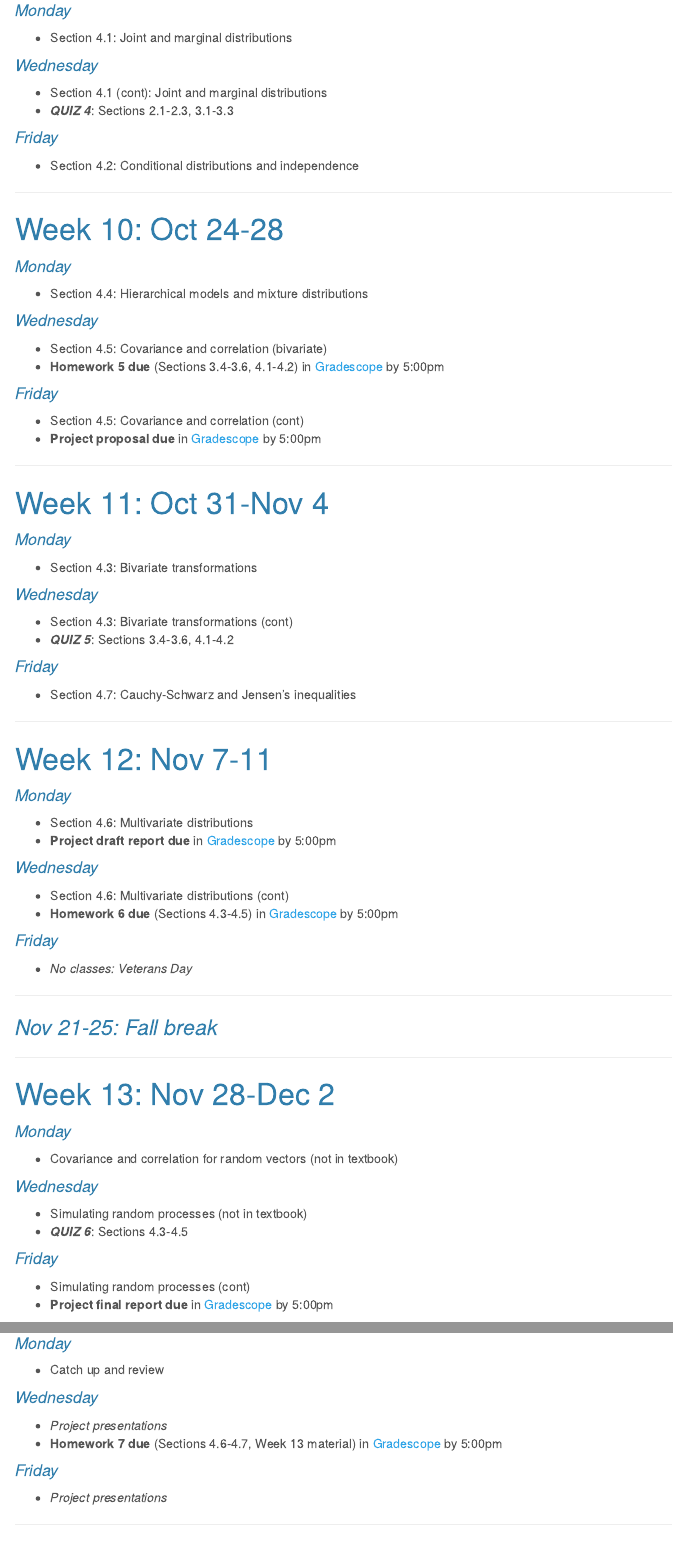
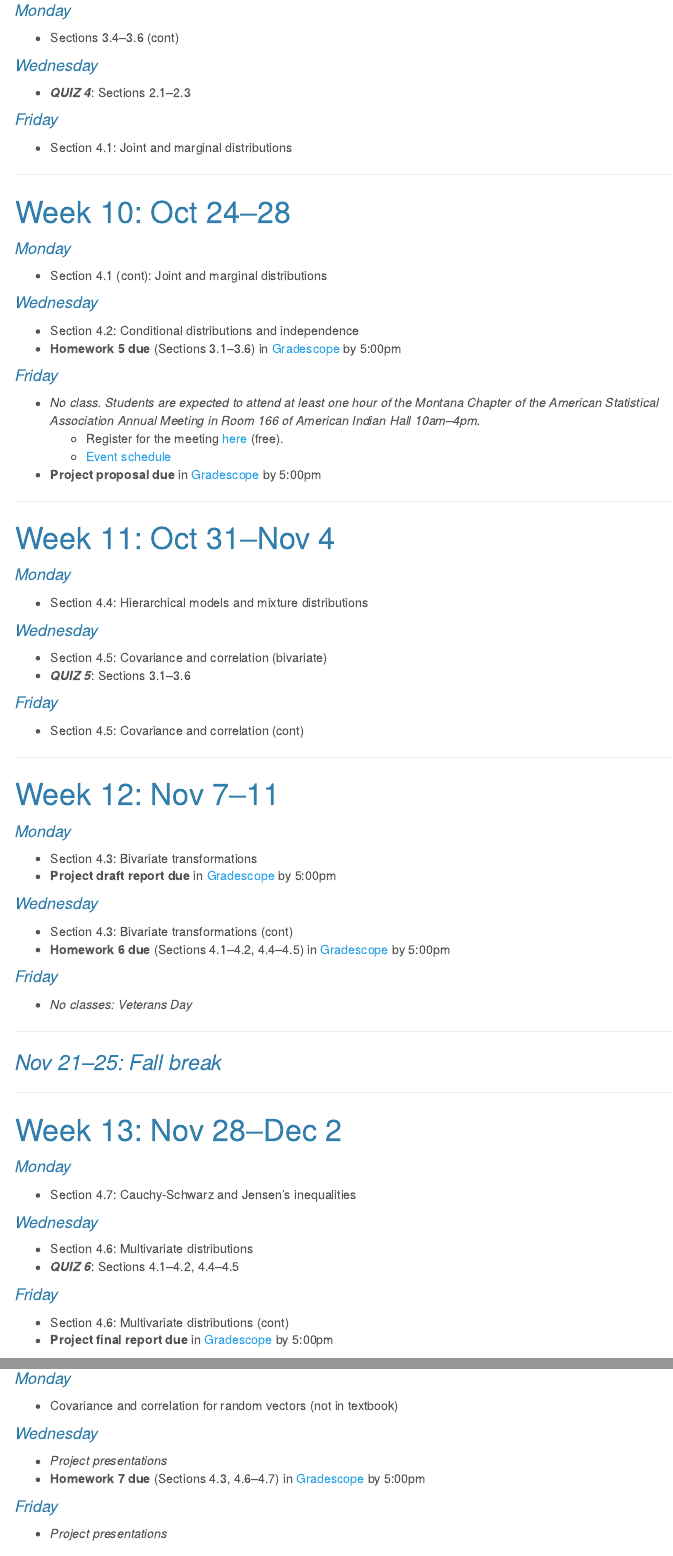
Before and after one commit to staceyhancock/stat501, an R Markdown document (calendar.Rmd): the page in a window 1100 px wide, from 2550 px down, and a second part further down, joined at a grey line. The pictures show the output file calendar.html that the author committed with the source, opened offline; menus at the side of the page are left out.

Commit message:
Update calendar

```diff
--- a/calendar.Rmd
+++ b/calendar.Rmd
@@ -160,20 +160,40 @@ STAT 501 aims to cover Chapters 1--4 in Casella and Berger, continuing with Chap
 
 #### _Monday_
 
-* Section 4.1: Joint and marginal distributions
+* Sections 3.4--3.6 (cont)
 
 #### _Wednesday_
 
-* Section 4.1 (cont): Joint and marginal distributions
-* **_QUIZ 4_**: Sections 2.1-2.3, 3.1-3.3
+* **_QUIZ 4_**: Sections 2.1--2.3
 
 #### _Friday_
 
-* Section 4.2: Conditional distributions and independence
+* Section 4.1: Joint and marginal distributions
 
 ---
 
-# Week 10: Oct 24-28
+# Week 10: Oct 24--28
+
+#### _Monday_
+
+* Section 4.1 (cont): Joint and marginal distributions
+
+#### _Wednesday_
+
+* Section 4.2: Conditional distributions and independence
+* **Homework 5 due** (Sections 3.1--3.6) in [Gradescope](https://www.gradescope.com) by 5:00pm
+
+#### _Friday_
+
+* _No class. Students are expected to attend at least one hour of the Montana Chapter of the American Statistical Association Annual Meeting in Room 166 of American Indian Hall 10am--4pm._
+    * Register for the meeting [here](https://docs.google.com/forms/d/e/1FAIpQLSdT8WbChO4p07HLO4QAZJOPYwHE8kv1Vux3pbRgh9E2UfZ4fA/viewform) (free).
+    * [Event schedule](https://andyhoegh.github.io/MT_ASA/)
+* **Project proposal due** in [Gradescope](https://www.gradescope.com) by 5:00pm
+
+
+---
+
+# Week 11: Oct 31--Nov 4
 
 #### _Monday_
 
@@ -183,45 +203,25 @@ STAT 501 aims to cover Chapters 1--4 in Casella and Berger, continuing with Chap
 #### _Wednesday_
 
 * Section 4.5: Covariance and correlation (bivariate)
-* **Homework 5 due** (Sections 3.4-3.6, 4.1-4.2) in [Gradescope](https://www.gradescope.com) by 5:00pm
+* **_QUIZ 5_**: Sections 3.1--3.6
 
 #### _Friday_
 
 * Section 4.5: Covariance and correlation (cont)
-* **Project proposal due** in [Gradescope](https://www.gradescope.com) by 5:00pm
 
 ---
 
-# Week 11: Oct 31-Nov 4
+# Week 12: Nov 7--11
 
 #### _Monday_
 
 * Section 4.3: Bivariate transformations
-
+* **Project draft report due** in [Gradescope](https://www.gradescope.com) by 5:00pm
 
 #### _Wednesday_
 
 * Section 4.3: Bivariate transformations (cont)
-* **_QUIZ 5_**: Sections 3.4-3.6, 4.1-4.2
-
-#### _Friday_
-
-* Section 4.7: Cauchy-Schwarz and Jensen's inequalities
-
-
----
-
-# Week 12: Nov 7-11
-
-#### _Monday_
-
-* Section 4.6: Multivariate distributions
-* **Project draft report due** in [Gradescope](https://www.gradescope.com) by 5:00pm
-
-#### _Wednesday_
-
-* Section 4.6: Multivariate distributions (cont)
-* **Homework 6 due** (Sections 4.3-4.5) in [Gradescope](https://www.gradescope.com) by 5:00pm
+* **Homework 6 due** (Sections 4.1--4.2, 4.4--4.5) in [Gradescope](https://www.gradescope.com) by 5:00pm
 
 #### _Friday_
 
@@ -229,8 +229,22 @@ STAT 501 aims to cover Chapters 1--4 in Casella and Berger, continuing with Chap
 
 ---
 
-### _Nov 21-25: Fall break_
+### _Nov 21--25: Fall break_
 
 ---
 
-# Week 13: Nov 28-Dec 2
+# Week 13: Nov 28--Dec 2
+
+#### _Monday_
+
+* Section 4.7: Cauchy-Schwarz and Jensen's inequalities
+
+#### _Wednesday_
+
+* Section 4.6: Multivariate distributions
+* **_QUIZ 6_**: Sections 4.1--4.2, 4.4--4.5
+
+#### _Friday_
+
+* Section 4.6: Multivariate distributions (cont)
+* **Project final report due** in [Gradescope](https://www.gradescope.com) by 5:00pm
@@ -241,10 +259,3 @@ STAT 501 aims to cover Chapters 1--4 in Casella and Berger, continuing with Chap
 
 #### _Wednesday_
 
-* Simulating random processes (not in textbook)
-* **_QUIZ 6_**: Sections 4.3-4.5
-
-#### _Friday_
-
-* Simulating random processes (cont)
-* **Project final report due** in [Gradescope](https://www.gradescope.com) by 5:00pm
@@ -256,11 +262,5 @@ STAT 501 aims to cover Chapters 1--4 in Casella and Berger, continuing with Chap
-#### _Monday_
-
-* Catch up and review
-
-#### _Wednesday_
-
 * _Project presentations_
-* **Homework 7 due** (Sections 4.6-4.7, Week 13 material) in [Gradescope](https://www.gradescope.com) by 5:00pm
+* **Homework 7 due** (Sections 4.3, 4.6--4.7) in [Gradescope](https://www.gradescope.com) by 5:00pm
 
 
 #### _Friday_
```
Also changed, not shown: calendar.html, calendar.Rmd (47 more changed lines).
